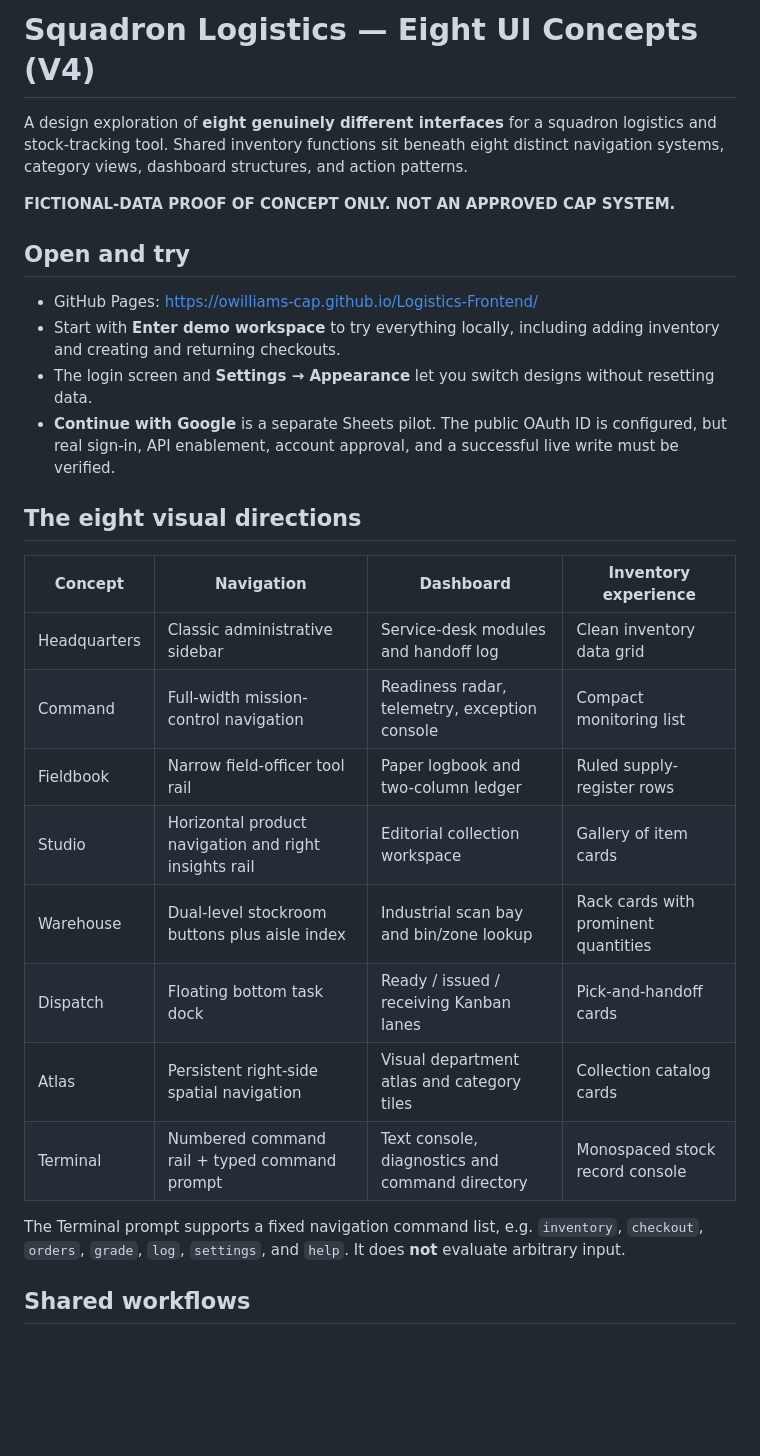
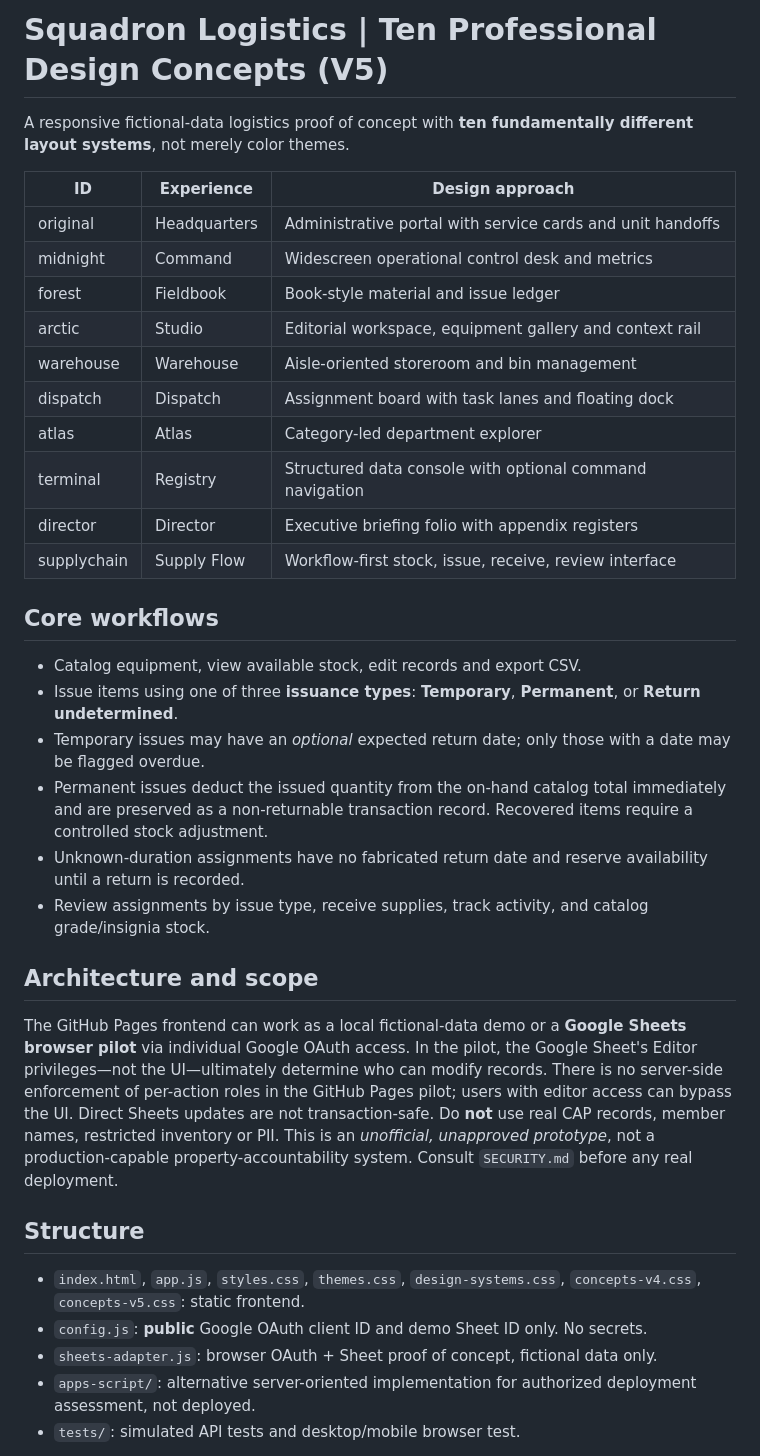
Before and after one commit to owilliams-cap/Logistics-Frontend, a Markdown page: README.md, the part around one of its changes. Drawn GitHub-style; blank space fills up the shorter version.

Commit message:
Update README.md for ten designs and issuance accounting

```diff
--- a/README.md
+++ b/README.md
@@ -1,30 +1,35 @@
-# Squadron Logistics — Eight UI Concepts (V4)
+# Squadron Logistics | Ten Professional Design Concepts (V5)
 
-A design exploration of **eight genuinely different interfaces** for a squadron logistics and stock-tracking tool. Shared inventory functions sit beneath eight distinct navigation systems, category views, dashboard structures, and action patterns.
+A responsive fictional-data logistics proof of concept with **ten fundamentally different layout systems**, not merely color themes.
 
-**FICTIONAL-DATA PROOF OF CONCEPT ONLY. NOT AN APPROVED CAP SYSTEM.**
+| ID | Experience | Design approach |
+| --- | --- | --- |
+| original | Headquarters | Administrative portal with service cards and unit handoffs |
+| midnight | Command | Widescreen operational control desk and metrics |
+| forest | Fieldbook | Book-style material and issue ledger |
+| arctic | Studio | Editorial workspace, equipment gallery and context rail |
+| warehouse | Warehouse | Aisle-oriented storeroom and bin management |
+| dispatch | Dispatch | Assignment board with task lanes and floating dock |
+| atlas | Atlas | Category-led department explorer |
+| terminal | Registry | Structured data console with optional command navigation |
+| director | Director | Executive briefing folio with appendix registers |
+| supplychain | Supply Flow | Workflow-first stock, issue, receive, review interface |
 
-## Open and try
+## Core workflows
+- Catalog equipment, view available stock, edit records and export CSV.
+- Issue items using one of three **issuance types**: **Temporary**, **Permanent**, or **Return undetermined**.
+- Temporary issues may have an *optional* expected return date; only those with a date may be flagged overdue.
+- Permanent issues deduct the issued quantity from the on-hand catalog total immediately and are preserved as a non-returnable transaction record. Recovered items require a controlled stock adjustment.
+- Unknown-duration assignments have no fabricated return date and reserve availability until a return is recorded.
+- Review assignments by issue type, receive supplies, track activity, and catalog grade/insignia stock.
 
-- GitHub Pages: https://owilliams-cap.github.io/Logistics-Frontend/
-- Start with **Enter demo workspace** to try everything locally, including adding inventory and creating and returning checkouts.
-- The login screen and **Settings → Appearance** let you switch designs without resetting data.
-- **Continue with Google** is a separate Sheets pilot. The public OAuth ID is configured, but real sign-in, API enablement, account approval, and a successful live write must be verified.
+## Architecture and scope
+The GitHub Pages frontend can work as a local fictional-data demo or a **Google Sheets browser pilot** via individual Google OAuth access. In the pilot, the Google Sheet's Editor privileges—not the UI—ultimately determine who can modify records. There is no server-side enforcement of per-action roles in the GitHub Pages pilot; users with editor access can bypass the UI. Direct Sheets updates are not transaction-safe. Do **not** use real CAP records, member names, restricted inventory or PII. This is an *unofficial, unapproved prototype*, not a production-capable property-accountability system. Consult `SECURITY.md` before any real deployment.
 
-## The eight visual directions
+## Structure
+- `index.html`, `app.js`, `styles.css`, `themes.css`, `design-systems.css`, `concepts-v4.css`, `concepts-v5.css`: static frontend.
+- `config.js`: **public** Google OAuth client ID and demo Sheet ID only. No secrets.
+- `sheets-adapter.js`: browser OAuth + Sheet proof of concept, fictional data only.
+- `apps-script/`: alternative server-oriented implementation for authorized deployment assessment, not deployed.
+- `tests/`: simulated API tests and desktop/mobile browser test.
 
-| Concept | Navigation | Dashboard | Inventory experience |
-| --- | --- | --- | --- |
-| Headquarters | Classic administrative sidebar | Service-desk modules and handoff log | Clean inventory data grid |
-| Command | Full-width mission-control navigation | Readiness radar, telemetry, exception console | Compact monitoring list |
-| Fieldbook | Narrow field-officer tool rail | Paper logbook and two-column ledger | Ruled supply-register rows |
-| Studio | Horizontal product navigation and right insights rail | Editorial collection workspace | Gallery of item cards |
-| Warehouse | Dual-level stockroom buttons plus aisle index | Industrial scan bay and bin/zone lookup | Rack cards with prominent quantities |
-| Dispatch | Floating bottom task dock | Ready / issued / receiving Kanban lanes | Pick-and-handoff cards |
-| Atlas | Persistent right-side spatial navigation | Visual department atlas and category tiles | Collection catalog cards |
-| Terminal | Numbered command rail + typed command prompt | Text console, diagnostics and command directory | Monospaced stock record console |
-
-The Terminal prompt supports a fixed navigation command list, e.g. `inventory`, `checkout`, `orders`, `grade`, `log`, `settings`, and `help`. It does **not** evaluate arbitrary input.
-
-## Shared workflows
-
```
Also changed, not shown: other parts of README.md (+1 -24 lines).
